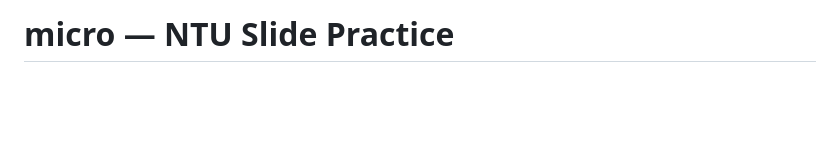
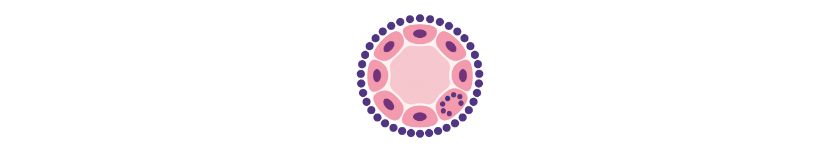
Before and after one commit to jedieason/micro, a Markdown page: README.en.md, the part around one of its changes. GitHub-like rendering; pictures changed too: logo.png (added); blank space fills up the shorter version.

Commit message:
Update title to 臺大玻片跑臺機, add logo and MIT license

```diff
--- a/README.en.md
+++ b/README.en.md
@@ -1,2 +1,4 @@
-# micro — NTU Slide Practice
+<p align="center">
+  <img src="logo.png" alt="臺大玻片跑臺機 Logo" width="128" height="128" />
+</p>
 
```
Also changed, not shown: other parts of README.en.md (+9 -1 lines), README.md (+12 -2 lines), 1 other file.
